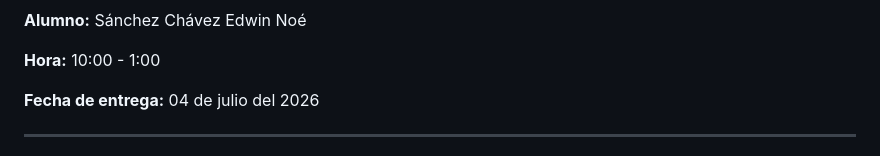
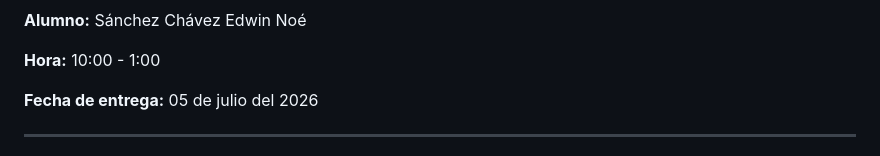
Before and after one commit to noeEdwin/ComponenteJS, a Markdown page: README.md, the part around the change. Rendered like a GitHub page.

Commit message:
Actualizacion del README:

```diff
--- a/README.md
+++ b/README.md
@@ -14,7 +14,7 @@ INSTITUTO TECNOLÓGICO DE OAXACA
 
 **Hora:** 10:00 - 1:00
 
-**Fecha de entrega:** 04 de julio del 2026
+**Fecha de entrega:** 05 de julio del 2026
 
 ---
 
```
